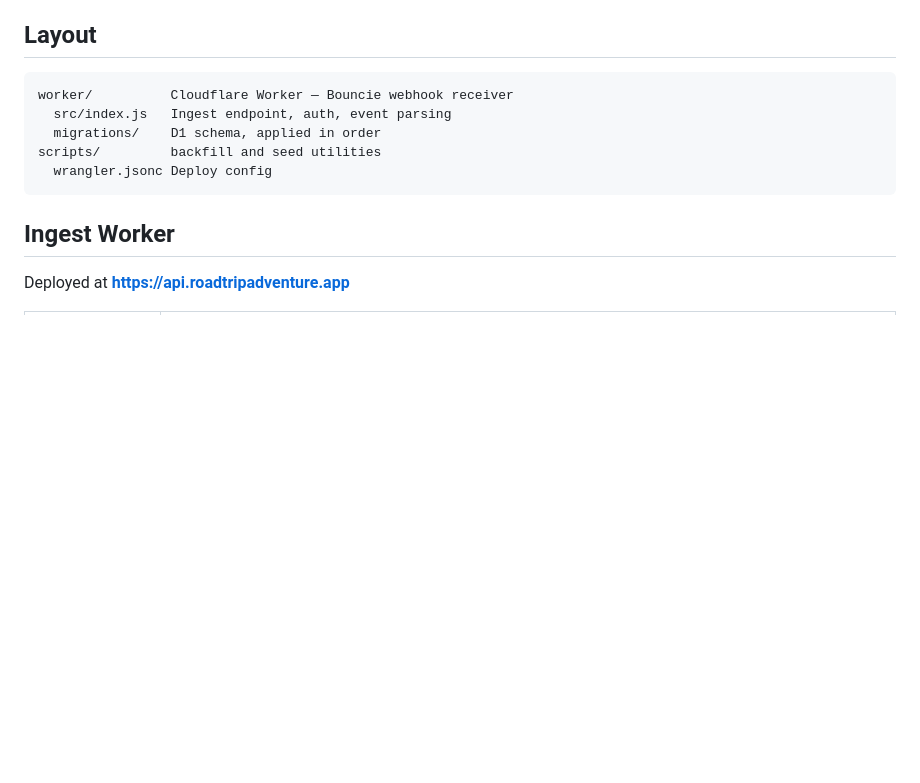
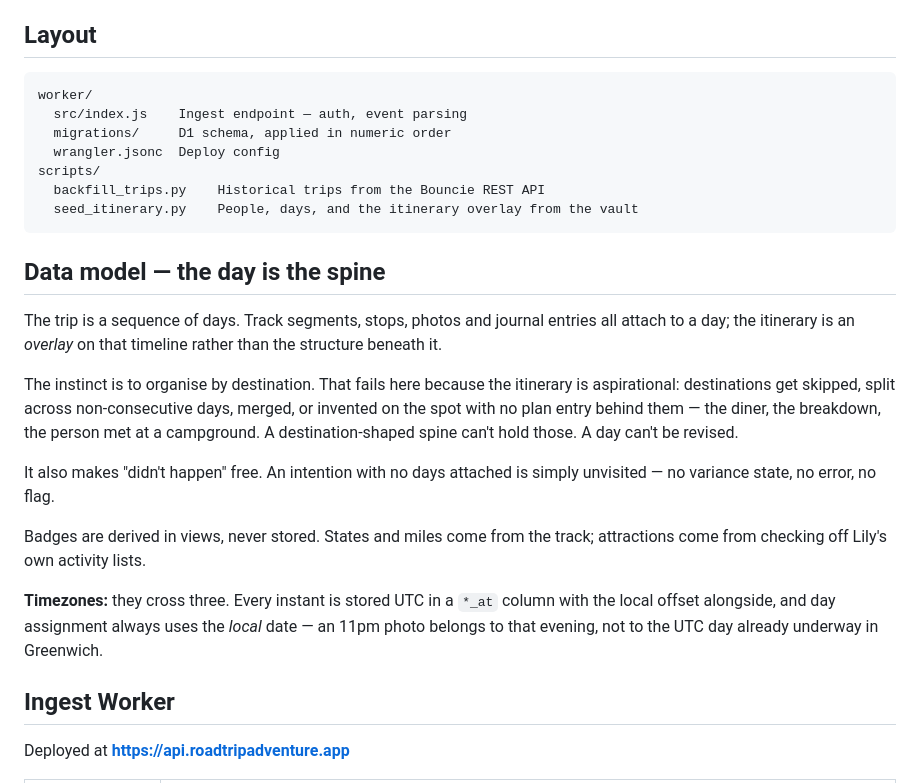
Before and after one commit to andrecf286/roadtrip-adventure, a Markdown page: README.md, the part around the change. Rendered like a GitHub page; blank space fills up the shorter version.

Commit message:
README: document the day-spine model; fix layout block
Co-Authored-By: Claude Opus 5 <noreply@anthropic.com>
Claude-Session: https://claude.ai/code/session_01EiVbHPyhvjQtyFgZhexCQg

````diff
--- a/README.md
+++ b/README.md
@@ -56,12 +56,36 @@ built and deployed before the data model was settled.
 ## Layout
 
 ```
-worker/          Cloudflare Worker — Bouncie webhook receiver
-  src/index.js   Ingest endpoint, auth, event parsing
-  migrations/    D1 schema, applied in order
-scripts/         backfill and seed utilities
-  wrangler.jsonc Deploy config
+worker/
+  src/index.js    Ingest endpoint — auth, event parsing
+  migrations/     D1 schema, applied in numeric order
+  wrangler.jsonc  Deploy config
+scripts/
+  backfill_trips.py    Historical trips from the Bouncie REST API
+  seed_itinerary.py    People, days, and the itinerary overlay from the vault
 ```
+
+## Data model — the day is the spine
+
+The trip is a sequence of days. Track segments, stops, photos and journal entries
+all attach to a day; the itinerary is an *overlay* on that timeline rather than the
+structure beneath it.
+
+The instinct is to organise by destination. That fails here because the itinerary is
+aspirational: destinations get skipped, split across non-consecutive days, merged,
+or invented on the spot with no plan entry behind them — the diner, the breakdown,
+the person met at a campground. A destination-shaped spine can't hold those. A day
+can't be revised.
+
+It also makes "didn't happen" free. An intention with no days attached is simply
+unvisited — no variance state, no error, no flag.
+
+Badges are derived in views, never stored. States and miles come from the track;
+attractions come from checking off Lily's own activity lists.
+
+**Timezones:** they cross three. Every instant is stored UTC in a `*_at` column with
+the local offset alongside, and day assignment always uses the *local* date — an 11pm
+photo belongs to that evening, not to the UTC day already underway in Greenwich.
 
 ## Ingest Worker
 
````
